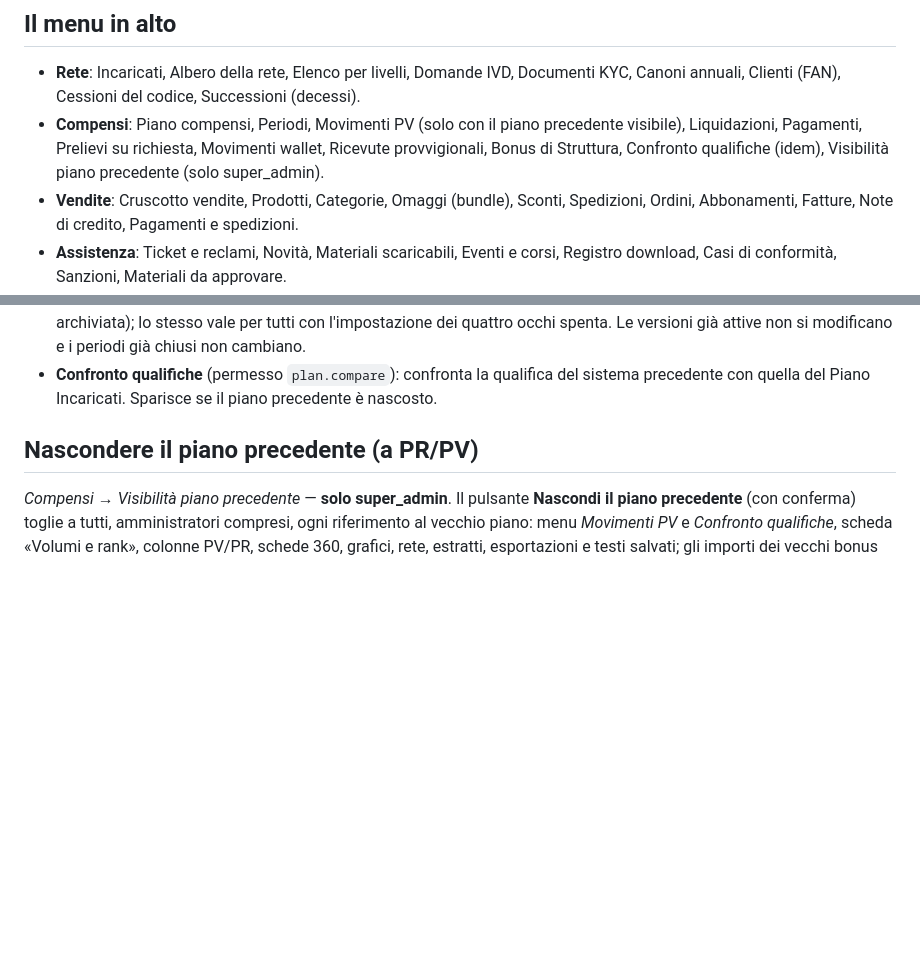
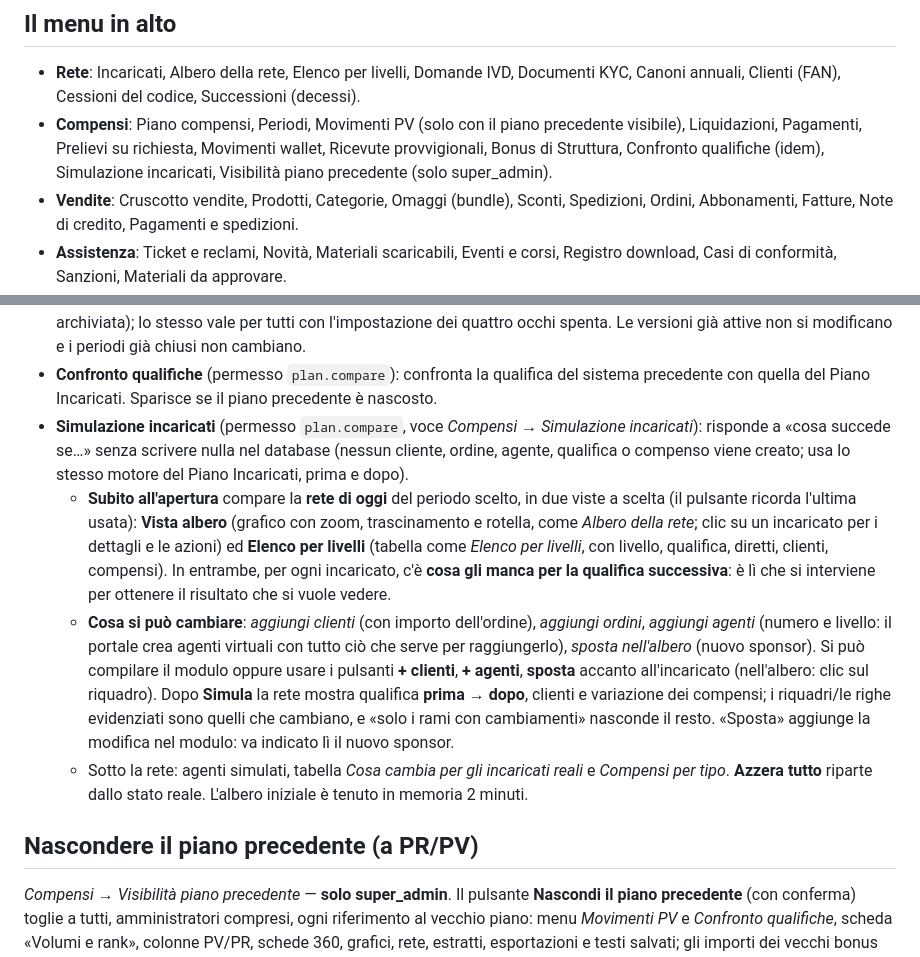
Before and after one commit to lauruccia/lamess, a Markdown page: docs/manuale-admin.md, 2 parts joined by grey strips. Rendered like a GitHub page; blank space fills up the shorter version.

Commit message:
Documentazione: simulazione incaricati nel manuale admin, nella guida breve e nel manuale sviluppatori
Co-Authored-By: Claude Sonnet 5.5 <noreply@anthropic.com>
Claude-Session: https://claude.ai/code/session_0197kKXwrkimDUCmgA9Ficc2

```diff
--- a/docs/manuale-admin.md
+++ b/docs/manuale-admin.md
@@ -14,7 +14,7 @@
 
 ## Il menu in alto
 - **Rete**: Incaricati, Albero della rete, Elenco per livelli, Domande IVD, Documenti KYC, Canoni annuali, Clienti (FAN), Cessioni del codice, Successioni (decessi).
-- **Compensi**: Piano compensi, Periodi, Movimenti PV (solo con il piano precedente visibile), Liquidazioni, Pagamenti, Prelievi su richiesta, Movimenti wallet, Ricevute provvigionali, Bonus di Struttura, Confronto qualifiche (idem), Visibilità piano precedente (solo super_admin).
+- **Compensi**: Piano compensi, Periodi, Movimenti PV (solo con il piano precedente visibile), Liquidazioni, Pagamenti, Prelievi su richiesta, Movimenti wallet, Ricevute provvigionali, Bonus di Struttura, Confronto qualifiche (idem), Simulazione incaricati, Visibilità piano precedente (solo super_admin).
 - **Vendite**: Cruscotto vendite, Prodotti, Categorie, Omaggi (bundle), Sconti, Spedizioni, Ordini, Abbonamenti, Fatture, Note di credito, Pagamenti e spedizioni.
 - **Assistenza**: Ticket e reclami, Novità, Materiali scaricabili, Eventi e corsi, Registro download, Casi di conformità, Sanzioni, Materiali da approvare.
 - **Sistema**: Utenti, Impostazioni di sistema, Funzionalità e viste, Log di audit, Verifica del log, Backup, Controllo messa online (tutte solo super_admin, salvo *Funzionalità e viste*, concessa anche a un admin con il permesso apposito), più Riconciliazione Odoo (per chi vede gli ordini).
@@ -66,6 +66,10 @@ Permessi particolari: `network.restructure` (spostare rami, riassegnare clienti,
 - **Bonus di Struttura (PearlQ)**: *Compensi → Bonus di Struttura* elenca i bonus (Calcolato / Trattenuto / Confermato / Pagato / Annullato). Il calcolo è settimanale (giorno e ora in *Impostazioni → Bonus di Struttura (settimanale)*, acceso o spento) oppure subito con **Calcola ora**. Sulle righe selezionate: **Conferma**, **Segna come pagati** (riferimento del bonifico), **Annulla** (motivo).
 - **Piano compensi**: nuova bozza con *Nuova bozza* o *Crea bozza «Piano Incaricati»*; sulla versione **Simula impatto** (nulla viene scritto), **Duplica come bozza**. Pubblicare richiede, per default, l'**approvazione a quattro occhi**: chi ha il permesso `plan.manage` preme **Chiedi approvazione** (data di efficacia e motivo); un **secondo** admin con `plan.approve` sceglie **Approva e pubblica** o **Rifiuta** (motivo obbligatorio). Chi ha chiesto non può approvare la propria richiesta, ma può **Ritirare la richiesta**. Il super_admin pubblica direttamente (il pulsante è **Attiva**, o **Rimetti in vigore** per una versione archiviata); lo stesso vale per tutti con l'impostazione dei quattro occhi spenta. Le versioni già attive non si modificano e i periodi già chiusi non cambiano.
 - **Confronto qualifiche** (permesso `plan.compare`): confronta la qualifica del sistema precedente con quella del Piano Incaricati. Sparisce se il piano precedente è nascosto.
+- **Simulazione incaricati** (permesso `plan.compare`, voce *Compensi → Simulazione incaricati*): risponde a «cosa succede se…» senza scrivere nulla nel database (nessun cliente, ordine, agente, qualifica o compenso viene creato; usa lo stesso motore del Piano Incaricati, prima e dopo).
+  - **Subito all'apertura** compare la **rete di oggi** del periodo scelto, in due viste a scelta (il pulsante ricorda l'ultima usata): **Vista albero** (grafico con zoom, trascinamento e rotella, come *Albero della rete*; clic su un incaricato per i dettagli e le azioni) ed **Elenco per livelli** (tabella come *Elenco per livelli*, con livello, qualifica, diretti, clienti, compensi). In entrambe, per ogni incaricato, c'è **cosa gli manca per la qualifica successiva**: è lì che si interviene per ottenere il risultato che si vuole vedere.
+  - **Cosa si può cambiare**: *aggiungi clienti* (con importo dell'ordine), *aggiungi ordini*, *aggiungi agenti* (numero e livello: il portale crea agenti virtuali con tutto ciò che serve per raggiungerlo), *sposta nell'albero* (nuovo sponsor). Si può compilare il modulo oppure usare i pulsanti **+ clienti**, **+ agenti**, **sposta** accanto all'incaricato (nell'albero: clic sul riquadro). Dopo **Simula** la rete mostra qualifica **prima → dopo**, clienti e variazione dei compensi; i riquadri/le righe evidenziati sono quelli che cambiano, e «solo i rami con cambiamenti» nasconde il resto. «Sposta» aggiunge la modifica nel modulo: va indicato lì il nuovo sponsor.
+  - Sotto la rete: agenti simulati, tabella *Cosa cambia per gli incaricati reali* e *Compensi per tipo*. **Azzera tutto** riparte dallo stato reale. L'albero iniziale è tenuto in memoria 2 minuti.
 
 ## Nascondere il piano precedente (a PR/PV)
 *Compensi → Visibilità piano precedente* — **solo super_admin**. Il pulsante **Nascondi il piano precedente** (con conferma) toglie a tutti, amministratori compresi, ogni riferimento al vecchio piano: menu *Movimenti PV* e *Confronto qualifiche*, scheda «Volumi e rank», colonne PV/PR, schede 360, grafici, rete, estratti, esportazioni e testi salvati; gli importi dei vecchi bonus restano nei totali sotto la voce «Compensi del periodo precedente». **I dati non si cancellano e nulla si ricalcola**: sono solo nascosti. Il **log di audit non viene toccato**. **Mostra di nuovo il piano precedente** (stesso punto) ripristina tutto. Lo stesso interruttore è in *Impostazioni di sistema → Piano di marketing*. Predefinito: visibile.
```
Also changed, not shown: docs/guida-breve-admin.md (+1 -1 lines), docs/manuale-sviluppatori.md (+2 -0 lines).
